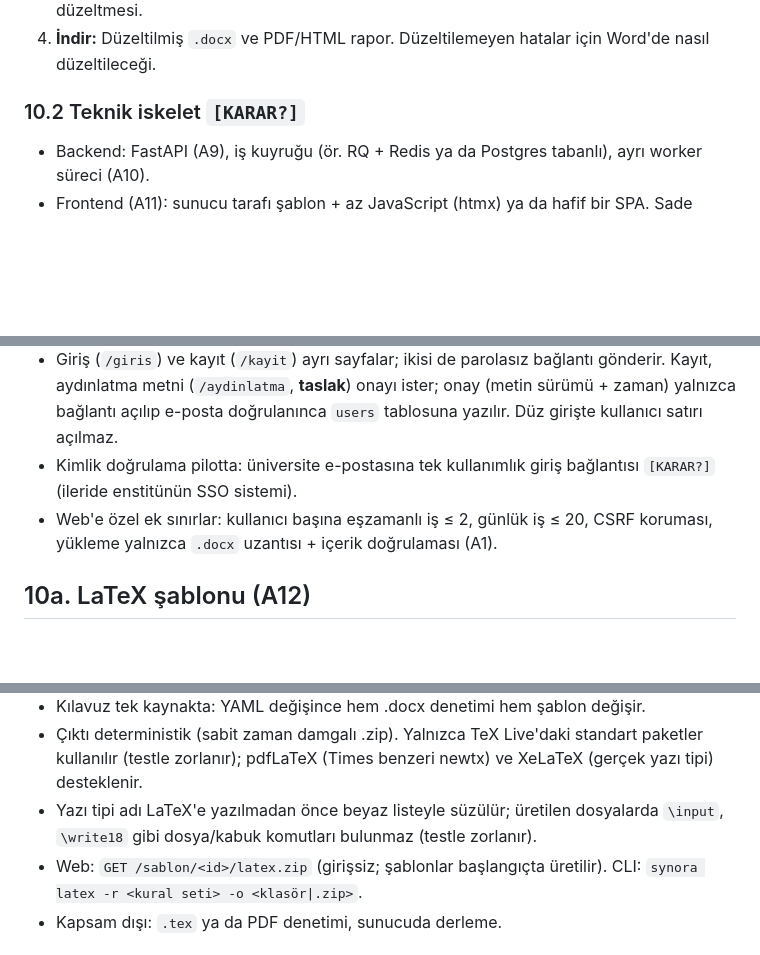
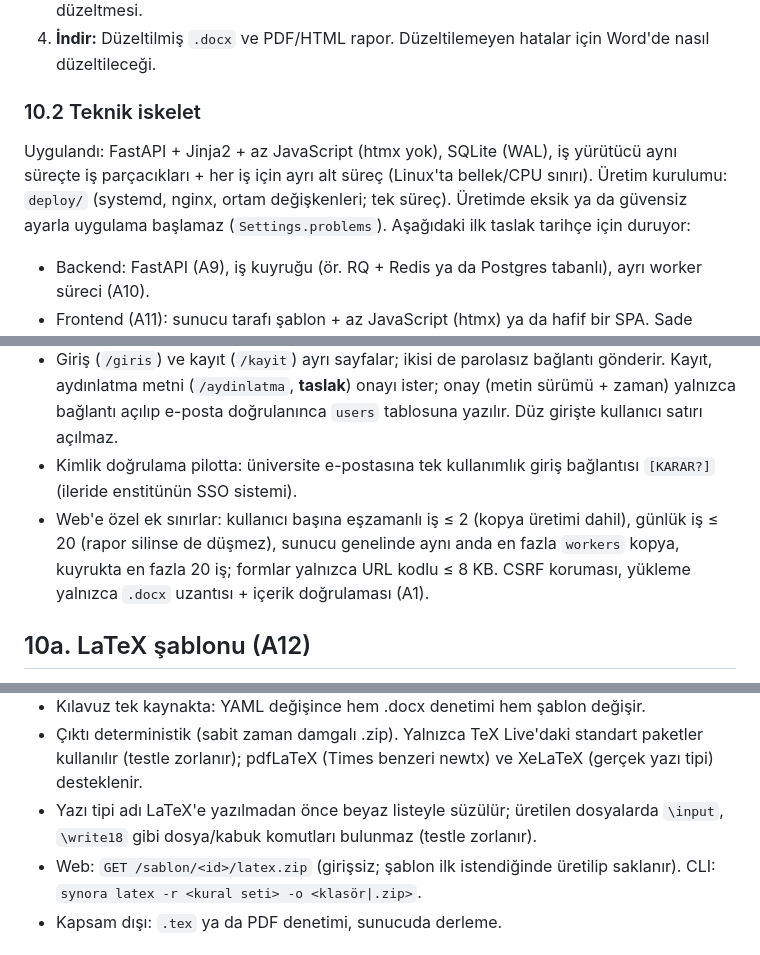
Before and after one commit to berkcicekk/synora, a Markdown page: docs/architecture.md, 3 parts joined by grey strips. Rendered like a GitHub page; blank space fills up the shorter version.

```diff
--- a/docs/architecture.md
+++ b/docs/architecture.md
@@ -232,7 +232,12 @@ B için eğitim verisi olur. C, B yeterli olmazsa `[KARAR?]` değerlendirilir.
    gruplu, filtre (Hata / Uyarı / Düzeltilebilir). Rolü belirsiz paragraflar için "Bu bir … mi?" düzeltmesi.
 4. **İndir:** Düzeltilmiş `.docx` ve PDF/HTML rapor. Düzeltilemeyen hatalar için Word'de nasıl düzeltileceği.
 
-### 10.2 Teknik iskelet `[KARAR?]`
+### 10.2 Teknik iskelet
+
+Uygulandı: FastAPI + Jinja2 + az JavaScript (htmx yok), SQLite (WAL), iş yürütücü aynı süreçte iş
+parçacıkları + her iş için ayrı alt süreç (Linux'ta bellek/CPU sınırı). Üretim kurulumu: `deploy/`
+(systemd, nginx, ortam değişkenleri; tek süreç). Üretimde eksik ya da güvensiz ayarla uygulama başlamaz
+(`Settings.problems`). Aşağıdaki ilk taslak tarihçe için duruyor:
 
 - Backend: FastAPI (A9), iş kuyruğu (ör. RQ + Redis ya da Postgres tabanlı), ayrı worker süreci (A10).
 - Frontend (A11): sunucu tarafı şablon + az JavaScript (htmx) ya da hafif bir SPA. Sade arayüz için htmx yeterli.
@@ -251,7 +256,9 @@ B için eğitim verisi olur. C, B yeterli olmazsa `[KARAR?]` değerlendirilir.
   açılıp e-posta doğrulanınca `users` tablosuna yazılır. Düz girişte kullanıcı satırı açılmaz.
 - Kimlik doğrulama pilotta: üniversite e-postasına tek kullanımlık giriş bağlantısı `[KARAR?]`
   (ileride enstitünün SSO sistemi).
-- Web'e özel ek sınırlar: kullanıcı başına eşzamanlı iş ≤ 2, günlük iş ≤ 20, CSRF koruması, yükleme yalnızca
+- Web'e özel ek sınırlar: kullanıcı başına eşzamanlı iş ≤ 2 (kopya üretimi dahil), günlük iş ≤ 20 (rapor
+  silinse de düşmez), sunucu genelinde aynı anda en fazla `workers` kopya, kuyrukta en fazla 20 iş; formlar
+  yalnızca URL kodlu ≤ 8 KB. CSRF koruması, yükleme yalnızca
   `.docx` uzantısı + içerik doğrulaması (A1).
 
 ## 10a. LaTeX şablonu (A12)
@@ -267,7 +274,7 @@ eşlemesi ve LaTeX'in kendiliğinden uygulayamadığı kurallar).
   (testle zorlanır); pdfLaTeX (Times benzeri newtx) ve XeLaTeX (gerçek yazı tipi) desteklenir.
 - Yazı tipi adı LaTeX'e yazılmadan önce beyaz listeyle süzülür; üretilen dosyalarda `\input`,
   `\write18` gibi dosya/kabuk komutları bulunmaz (testle zorlanır).
-- Web: `GET /sablon/<id>/latex.zip` (girişsiz; şablonlar başlangıçta üretilir). CLI:
+- Web: `GET /sablon/<id>/latex.zip` (girişsiz; şablon ilk istendiğinde üretilip saklanır). CLI:
   `synora latex -r <kural seti> -o <klasör|.zip>`.
 - Kapsam dışı: `.tex` ya da PDF denetimi, sunucuda derleme.
 
```
Also changed, not shown: .gece/ONERILER.md (+9 -0 lines), docs/plan.md (+6 -0 lines).
